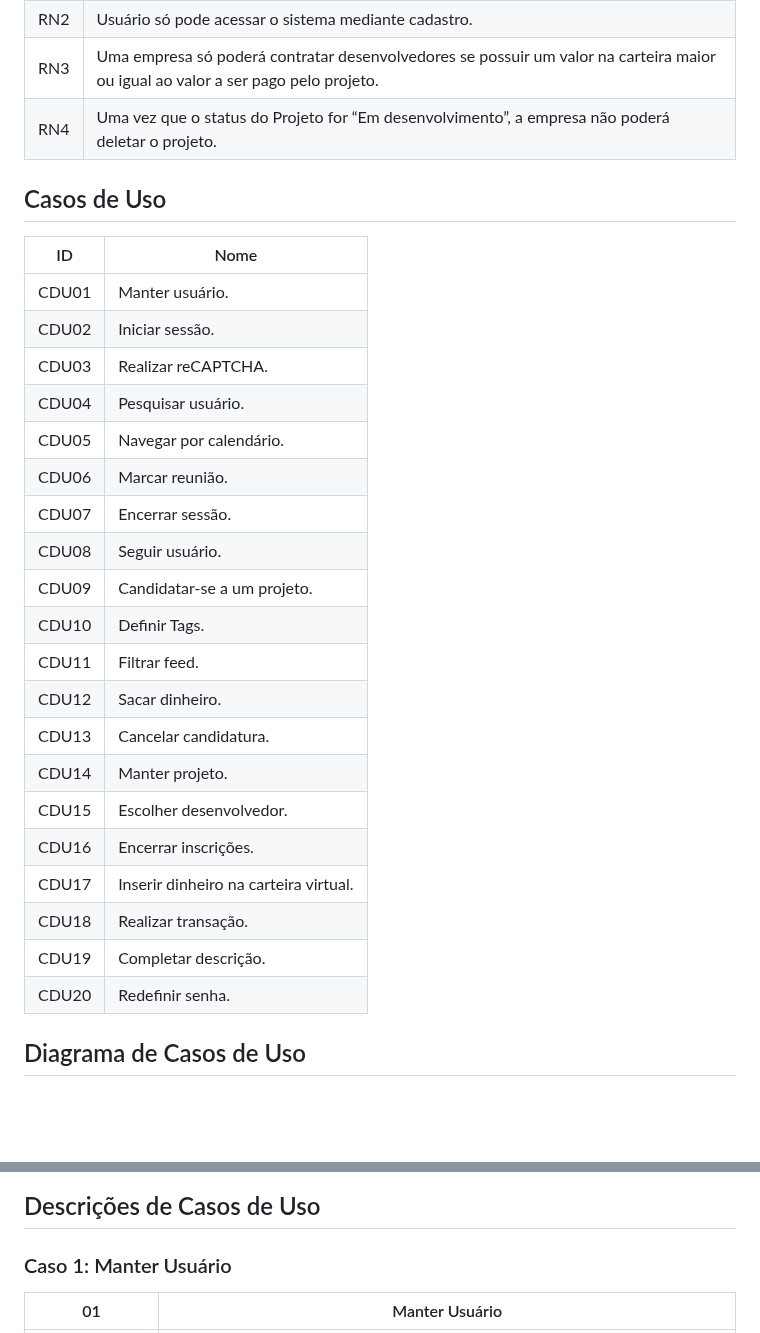
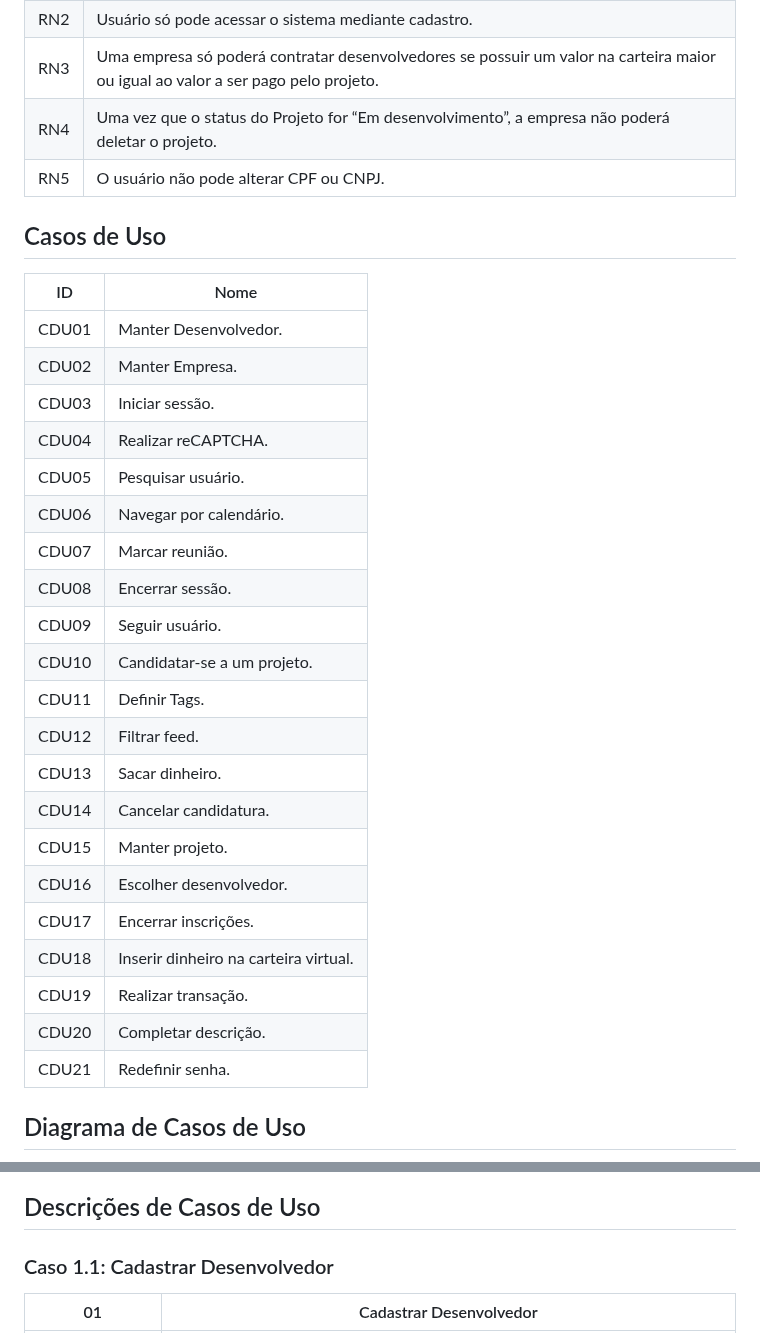
Before and after one commit to Projeto-e-Construcao-de-Sistemas-2023-1/G3---Worklink, a Markdown page: README.md, 2 parts joined by grey strips. Drawn GitHub-style; blank space fills up the shorter version.

Commit message:
Atualizando README.md
Adicionando Regra de Negócio 5
Substituindo Manter Usuário por Manter Desenvolvedor

```diff
--- a/README.md
+++ b/README.md
@@ -53,31 +53,33 @@ O feed geral também conta com filtros, para ajudar os desenvolvedores a encontr
 | RN2 | Usuário só pode acessar o sistema mediante cadastro. |
 | RN3 | Uma empresa só poderá contratar desenvolvedores se possuir um valor na carteira maior ou igual ao valor a ser pago pelo projeto. |
 | RN4 | Uma vez que o status do Projeto for “Em desenvolvimento”, a empresa não poderá deletar o projeto. |
+| RN5 | O usuário não pode alterar CPF ou CNPJ.  |
 
 ## Casos de Uso
 
 | ID | Nome |
 | --- | --- |
-| CDU01 | Manter usuário. |
-| CDU02 | Iniciar sessão. |
-| CDU03 | Realizar reCAPTCHA. |
-| CDU04 | Pesquisar usuário. |
-| CDU05 | Navegar por calendário. |
-| CDU06 | Marcar reunião. |
-| CDU07 | Encerrar sessão. |
-| CDU08 | Seguir usuário. |
-| CDU09 | Candidatar-se a um projeto. |
-| CDU10 | Definir Tags. |
-| CDU11 | Filtrar feed. |
-| CDU12 | Sacar dinheiro. |
-| CDU13 | Cancelar candidatura. |
-| CDU14 | Manter projeto. |
-| CDU15 | Escolher desenvolvedor. |
-| CDU16 | Encerrar inscrições. |
-| CDU17 | Inserir dinheiro na carteira virtual. |
-| CDU18 | Realizar transação. |
-| CDU19 | Completar descrição. |
-| CDU20 | Redefinir senha. |
+| CDU01 | Manter Desenvolvedor. |
+| CDU02 | Manter Empresa. |
+| CDU03 | Iniciar sessão. |
+| CDU04 | Realizar reCAPTCHA. |
+| CDU05 | Pesquisar usuário. |
+| CDU06 | Navegar por calendário. |
+| CDU07 | Marcar reunião. |
+| CDU08 | Encerrar sessão. |
+| CDU09 | Seguir usuário. |
+| CDU10 | Candidatar-se a um projeto. |
+| CDU11 | Definir Tags. |
+| CDU12 | Filtrar feed. |
+| CDU13 | Sacar dinheiro. |
+| CDU14 | Cancelar candidatura. |
+| CDU15 | Manter projeto. |
+| CDU16 | Escolher desenvolvedor. |
+| CDU17 | Encerrar inscrições. |
+| CDU18 | Inserir dinheiro na carteira virtual. |
+| CDU19 | Realizar transação. |
+| CDU20 | Completar descrição. |
+| CDU21 | Redefinir senha. |
 
 ## Diagrama de Casos de Uso
 
@@ -85,7 +87,7 @@ O feed geral também conta com filtros, para ajudar os desenvolvedores a encontr
 
 ## Descrições de Casos de Uso
 
-### Caso 1: Manter Usuário
+### Caso 1.1: Cadastrar Desenvolvedor
 
-| 01 | Manter Usuário |
+| 01 | Cadastrar Desenvolvedor |
 | --- | --- |
```
Also changed, not shown: other parts of README.md (+54 -9 lines).
